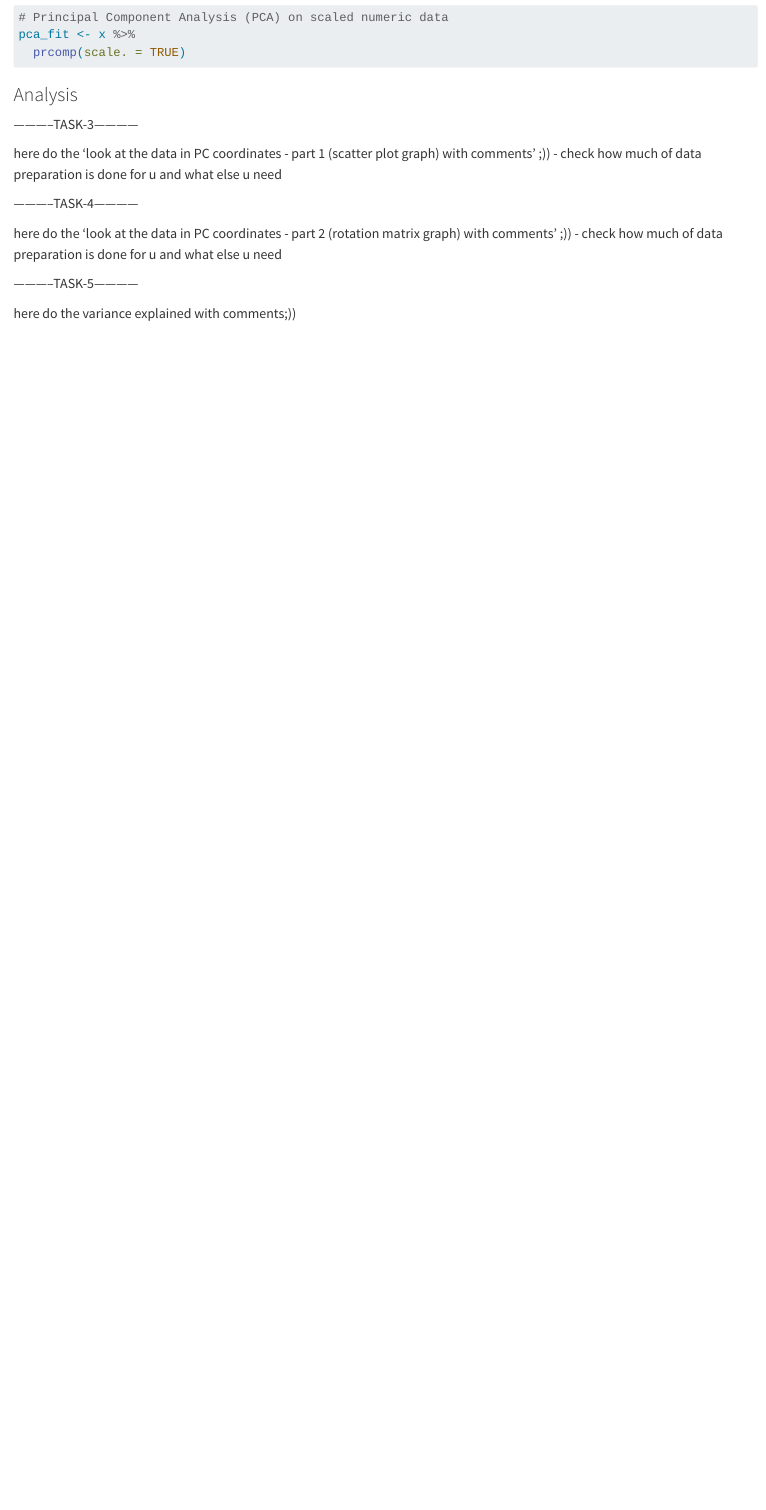
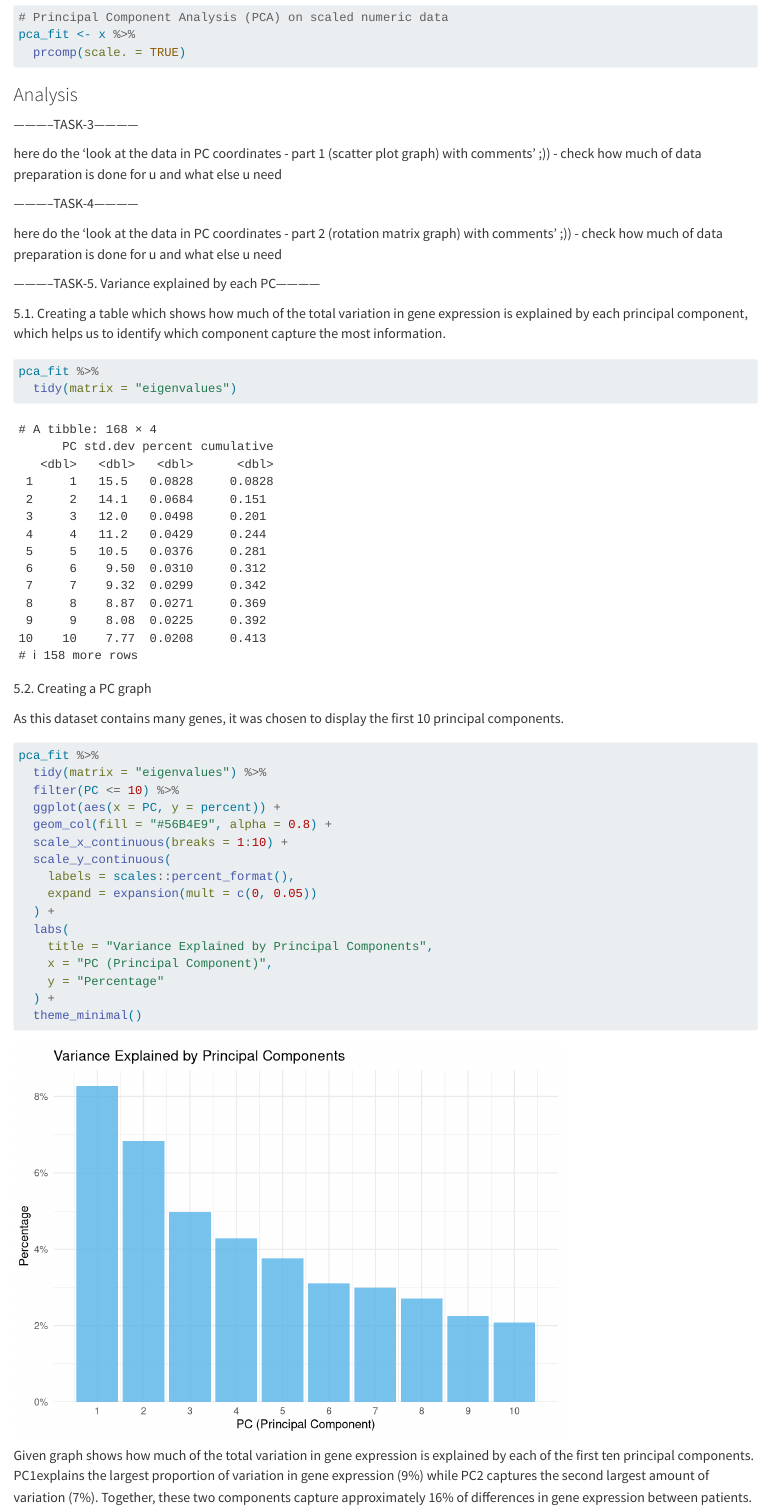
Before and after one commit to rforbiodatascience26/group05, a Quarto document (assignment_7_gr_5.qmd): the page in a window 1100 px wide, from 1990 px down. Rendered offline with R 4.5, knitr and Pandoc in place of Quarto, with nearby package versions.

Commit message:
Uploading Task 5

````diff
--- a/assignment_7_gr_5.qmd
+++ b/assignment_7_gr_5.qmd
@@ -82,6 +82,37 @@ here do the 'look at the data in PC coordinates - part 1 (scatter plot graph) wi
 
 here do the 'look at the data in PC coordinates - part 2 (rotation matrix graph) with comments' ;)) - check how much of data preparation is done for u and what else u need
 
------------TASK-5------------
+-----------TASK-5. Variance explained by each PC------------
 
-here do the variance explained with comments;))
+5.1. Creating a table which shows how much of the total variation in gene expression is explained by each principal component, which helps us to identify which component capture the most information.
+
+```{r}
+
+pca_fit %>%
+  tidy(matrix = "eigenvalues")
+```
+
+5.2. Creating a PC graph
+
+As this dataset contains many genes, it was chosen to display the first 10 principal components.
+
+```{r}
+pca_fit %>%
+  tidy(matrix = "eigenvalues") %>%
+  filter(PC <= 10) %>%
+  ggplot(aes(x = PC, y = percent)) +
+  geom_col(fill = "#56B4E9", alpha = 0.8) +
+  scale_x_continuous(breaks = 1:10) +
+  scale_y_continuous(
+    labels = scales::percent_format(),
+    expand = expansion(mult = c(0, 0.05))
+  ) +
+  labs(
+    title = "Variance Explained by Principal Components",
+    x = "PC (Principal Component)",
+    y = "Percentage"
+  ) +
+  theme_minimal()
+```
+
+Given graph shows how much of the total variation in gene expression is explained by each of the first ten principal components. PC1explains the largest proportion of variation in gene expression (9%) while PC2 captures the second largest amount of variation (7%). Together, these two components capture approximately 16% of differences in gene expression between patients.
````
Also changed, not shown: assignment_7_gr_5.html (added).
